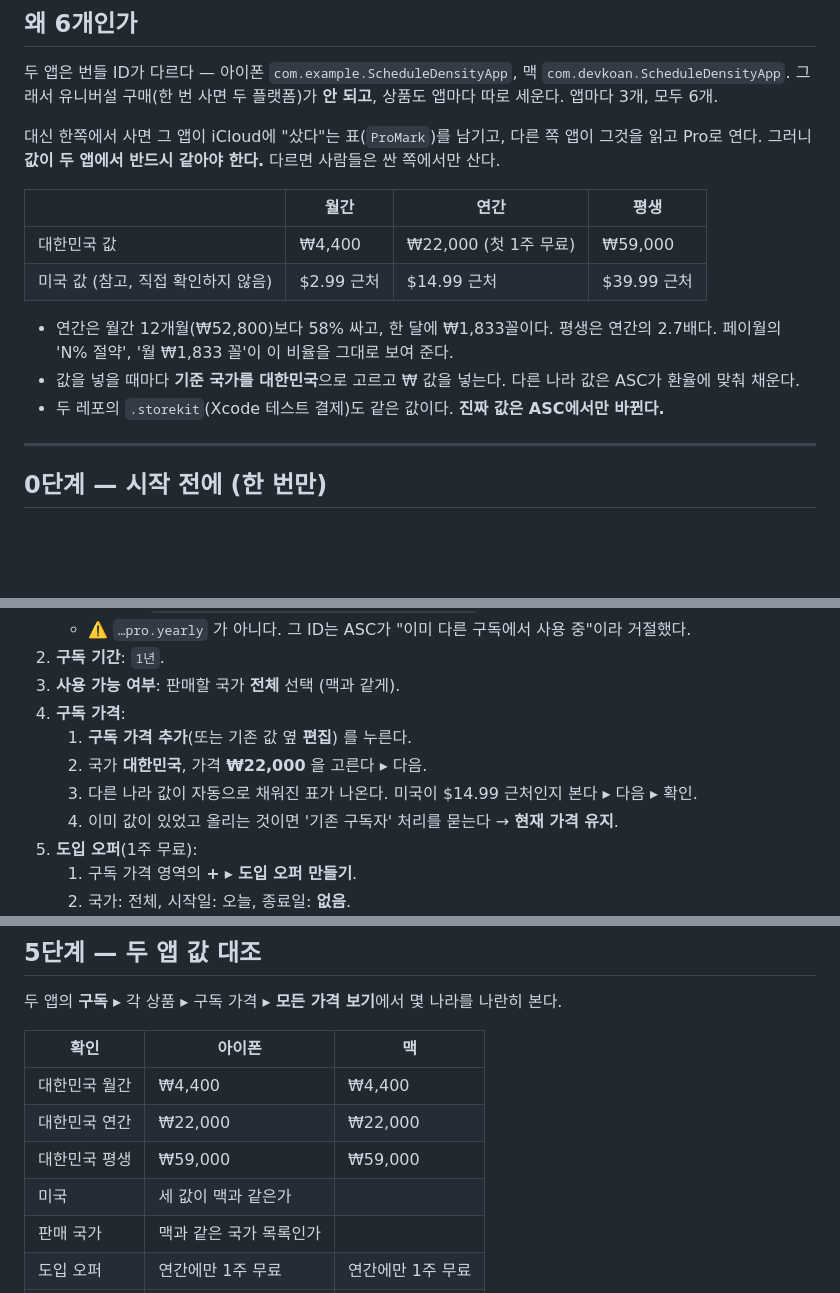
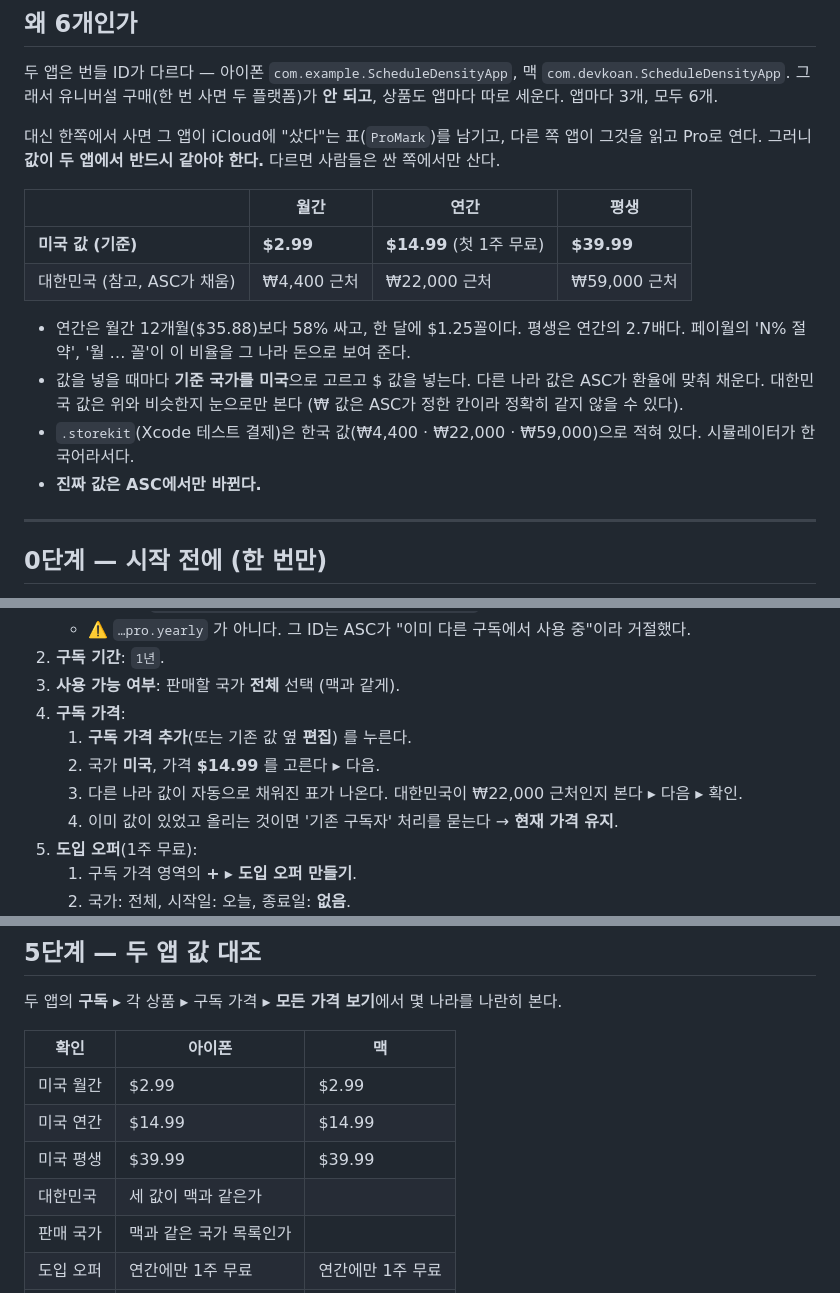
Before and after one commit to M1zz/WeekBlocks, a Markdown page: docs/IAP_PRODUCTS.md, 3 parts joined by grey strips. Drawn GitHub-style; blank space fills up the shorter version.

Commit message:
docs: 요금제 값을 미국 달러 기준으로 — $2.99 · $14.99 · $39.99
Co-Authored-By: Claude Opus 5.5 <noreply@anthropic.com>

```diff
--- a/docs/IAP_PRODUCTS.md
+++ b/docs/IAP_PRODUCTS.md
@@ -13,13 +13,15 @@
 
 | | 월간 | 연간 | 평생 |
 |---|---|---|---|
-| 대한민국 값 | ₩4,400 | ₩22,000 (첫 1주 무료) | ₩59,000 |
-| 미국 값 (참고, 직접 확인하지 않음) | $2.99 근처 | $14.99 근처 | $39.99 근처 |
+| **미국 값 (기준)** | **$2.99** | **$14.99** (첫 1주 무료) | **$39.99** |
+| 대한민국 (참고, ASC가 채움) | ₩4,400 근처 | ₩22,000 근처 | ₩59,000 근처 |
 
-- 연간은 월간 12개월(₩52,800)보다 58% 싸고, 한 달에 ₩1,833꼴이다. 평생은 연간의 2.7배다.
-  페이월의 'N% 절약', '월 ₩1,833 꼴'이 이 비율을 그대로 보여 준다.
-- 값을 넣을 때마다 **기준 국가를 대한민국**으로 고르고 ₩ 값을 넣는다. 다른 나라 값은 ASC가 환율에 맞춰 채운다.
-- 두 레포의 `.storekit`(Xcode 테스트 결제)도 같은 값이다. **진짜 값은 ASC에서만 바뀐다.**
+- 연간은 월간 12개월($35.88)보다 58% 싸고, 한 달에 $1.25꼴이다. 평생은 연간의 2.7배다.
+  페이월의 'N% 절약', '월 … 꼴'이 이 비율을 그 나라 돈으로 보여 준다.
+- 값을 넣을 때마다 **기준 국가를 미국**으로 고르고 $ 값을 넣는다. 다른 나라 값은 ASC가 환율에 맞춰 채운다.
+  대한민국 값은 위와 비슷한지 눈으로만 본다 (₩ 값은 ASC가 정한 칸이라 정확히 같지 않을 수 있다).
+- `.storekit`(Xcode 테스트 결제)은 한국 값(₩4,400 · ₩22,000 · ₩59,000)으로 적혀 있다. 시뮬레이터가 한국어라서다.
+- **진짜 값은 ASC에서만 바뀐다.**
 
 ---
 
@@ -57,8 +59,8 @@ ASC ▸ **앱** ▸ **욕망의 무지개** 를 연다. 왼쪽 메뉴의 **수
 3. **사용 가능 여부**: 판매할 국가 **전체** 선택 (맥과 같게).
 4. **구독 가격**:
    1. **구독 가격 추가**(또는 기존 값 옆 **편집**) 를 누른다.
-   2. 국가 **대한민국**, 가격 **₩22,000** 을 고른다 ▸ 다음.
-   3. 다른 나라 값이 자동으로 채워진 표가 나온다. 미국이 $14.99 근처인지 본다 ▸ 다음 ▸ 확인.
+   2. 국가 **미국**, 가격 **$14.99** 를 고른다 ▸ 다음.
+   3. 다른 나라 값이 자동으로 채워진 표가 나온다. 대한민국이 ₩22,000 근처인지 본다 ▸ 다음 ▸ 확인.
    4. 이미 값이 있었고 올리는 것이면 '기존 구독자' 처리를 묻는다 → **현재 가격 유지**.
 5. **도입 오퍼**(1주 무료):
    1. 구독 가격 영역의 **+** ▸ **도입 오퍼 만들기**.
@@ -205,10 +207,10 @@ ASC ▸ **앱** ▸ **무지개 공방** 을 연다. 메뉴 자리는 아이폰
 
 | 확인 | 아이폰 | 맥 |
 |---|---|---|
-| 대한민국 월간 | ₩4,400 | ₩4,400 |
-| 대한민국 연간 | ₩22,000 | ₩22,000 |
-| 대한민국 평생 | ₩59,000 | ₩59,000 |
-| 미국 | 세 값이 맥과 같은가 | |
+| 미국 월간 | $2.99 | $2.99 |
+| 미국 연간 | $14.99 | $14.99 |
+| 미국 평생 | $39.99 | $39.99 |
+| 대한민국 | 세 값이 맥과 같은가 | |
 | 판매 국가 | 맥과 같은 국가 목록인가 | |
 | 도입 오퍼 | 연간에만 1주 무료 | 연간에만 1주 무료 |
 | 가족 공유 | 6개 모두 켜졌는가 | |
```
Also changed, not shown: other parts of docs/IAP_PRODUCTS.md (+6 -6 lines).
